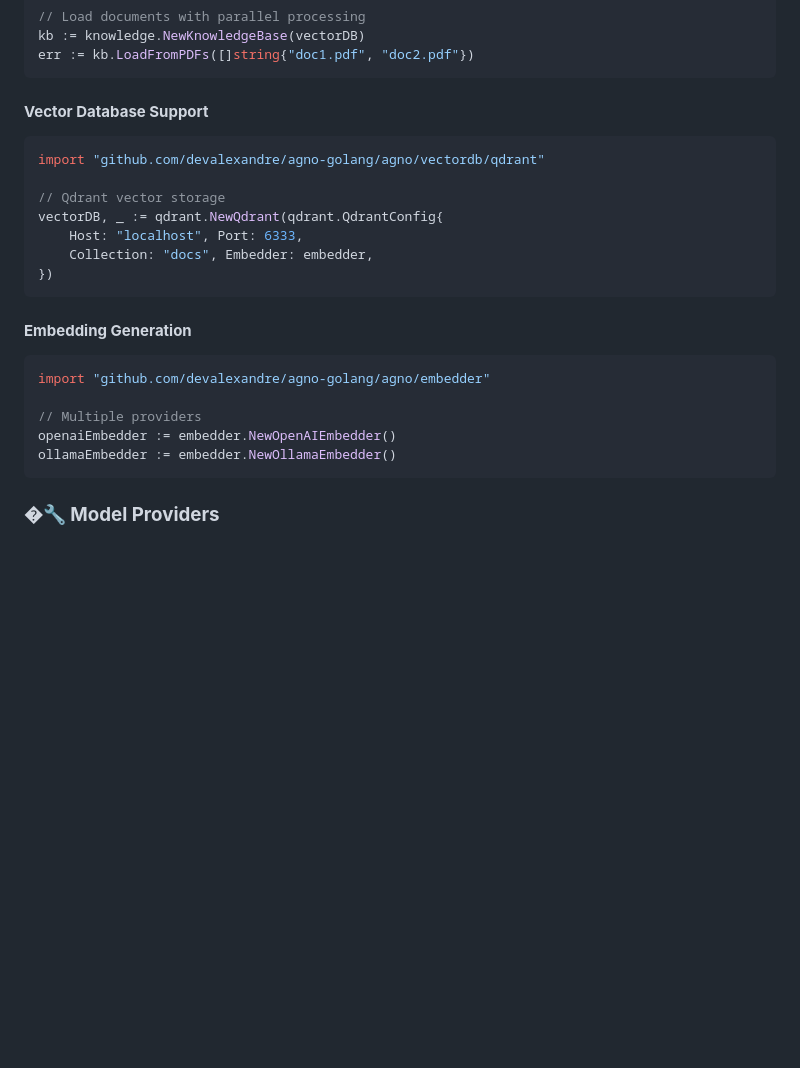
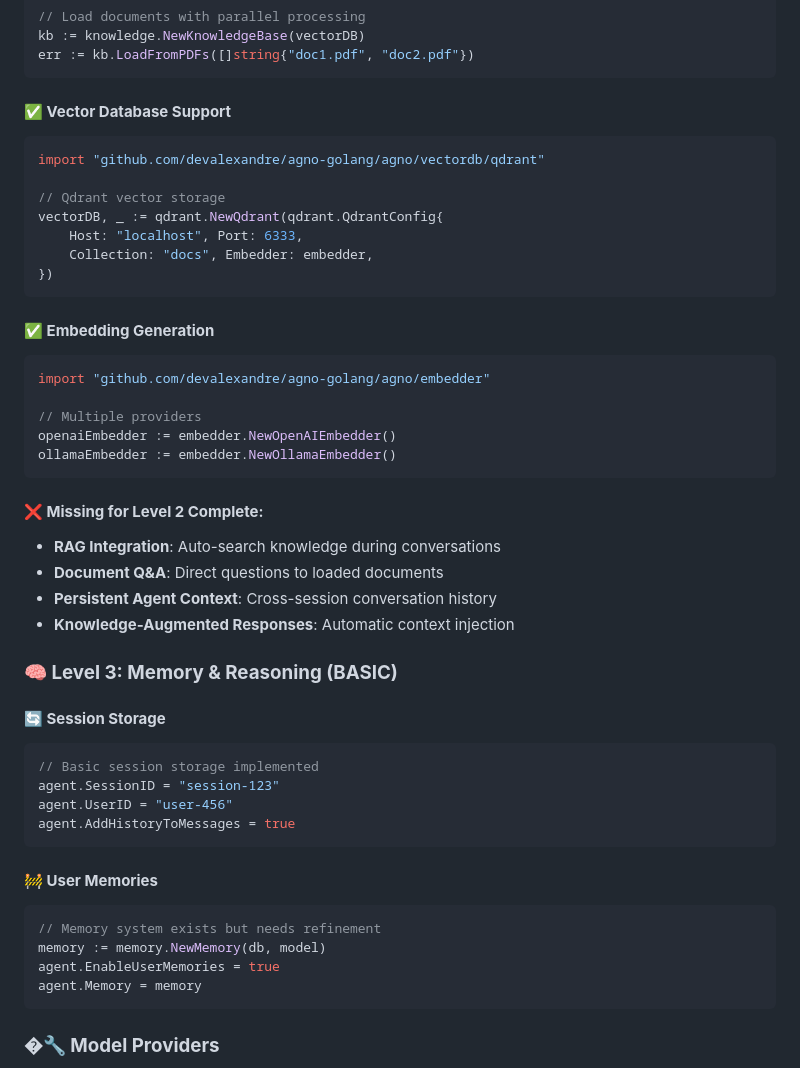
Before and after one commit to devalexandre/agno-golang, a Markdown page: README.md, the part around one of its changes. Drawn GitHub-style; blank space fills up the shorter version.

````diff
--- a/README.md
+++ b/README.md
@@ -50,7 +52,7 @@ kb := knowledge.NewKnowledgeBase(vectorDB)
 err := kb.LoadFromPDFs([]string{"doc1.pdf", "doc2.pdf"})
 ```
 
-#### **Vector Database Support**
+#### **✅ Vector Database Support**
 ```go
 import "github.com/devalexandre/agno-golang/agno/vectordb/qdrant"
 
@@ -61,13 +63,37 @@ vectorDB, _ := qdrant.NewQdrant(qdrant.QdrantConfig{
 })
 ```
 
-#### **Embedding Generation**
+#### **✅ Embedding Generation**
 ```go
 import "github.com/devalexandre/agno-golang/agno/embedder"
 
 // Multiple providers
 openaiEmbedder := embedder.NewOpenAIEmbedder()
 ollamaEmbedder := embedder.NewOllamaEmbedder()
+```
+
+#### **❌ Missing for Level 2 Complete:**
+- **RAG Integration**: Auto-search knowledge during conversations
+- **Document Q&A**: Direct questions to loaded documents
+- **Persistent Agent Context**: Cross-session conversation history
+- **Knowledge-Augmented Responses**: Automatic context injection
+
+### **🧠 Level 3: Memory & Reasoning (BASIC)**
+
+#### **🔄 Session Storage**
+```go
+// Basic session storage implemented
+agent.SessionID = "session-123"
+agent.UserID = "user-456"
+agent.AddHistoryToMessages = true
+```
+
+#### **🚧 User Memories**
+```go
+// Memory system exists but needs refinement
+memory := memory.NewMemory(db, model)
+agent.EnableUserMemories = true
+agent.Memory = memory
 ```
 
 ### **�🔧 Model Providers**
````
Also changed, not shown: other parts of README.md (+24 -14 lines), ROADMAP.md (+172 -85 lines).
